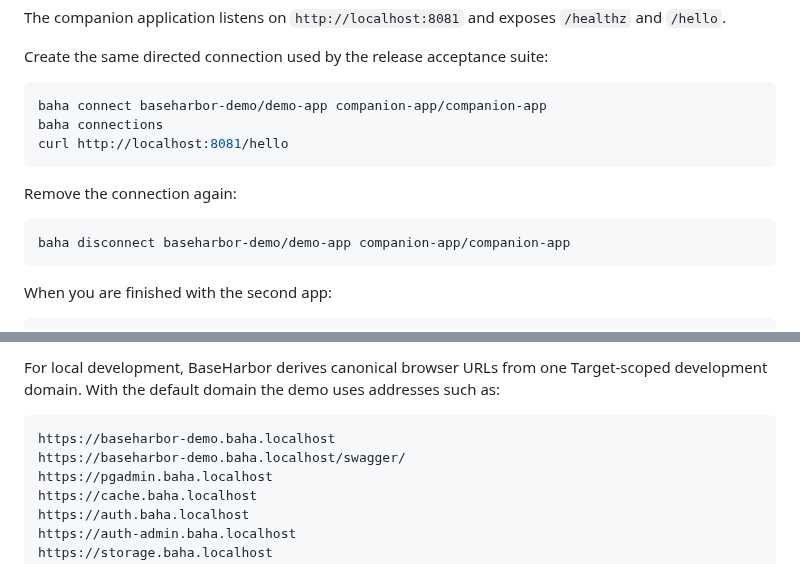
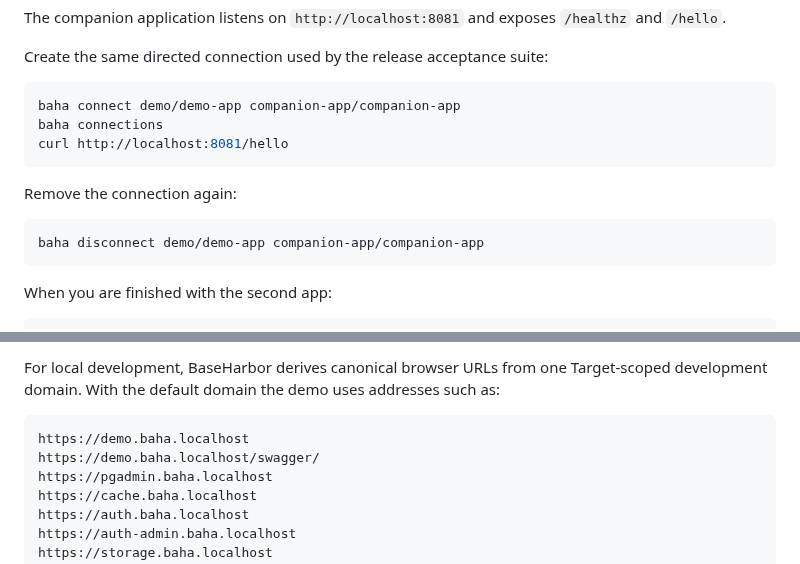
Before and after one commit to mcpdev80/baseharbor-demo, a Markdown page: README.md, 2 parts joined by grey strips. GitHub-like rendering.

Commit message:
fix(demo): use short canonical demo identity

````diff
--- a/README.md
+++ b/README.md
@@ -97,7 +97,7 @@ The companion application listens on `http://localhost:8081` and exposes `/healt
 Create the same directed connection used by the release acceptance suite:
 
 ```bash
-baha connect baseharbor-demo/demo-app companion-app/companion-app
+baha connect demo/demo-app companion-app/companion-app
 baha connections
 curl http://localhost:8081/hello
 ```
@@ -105,7 +105,7 @@ curl http://localhost:8081/hello
 Remove the connection again:
 
 ```bash
-baha disconnect baseharbor-demo/demo-app companion-app/companion-app
+baha disconnect demo/demo-app companion-app/companion-app
 ```
 
 When you are finished with the second app:
@@ -188,8 +188,8 @@ For shared PostgreSQL this boundary is explicit: `baseharbor_admin` belongs only
 For local development, BaseHarbor derives canonical browser URLs from one Target-scoped development domain. With the default domain the demo uses addresses such as:
 
 ```text
-https://baseharbor-demo.baha.localhost
-https://baseharbor-demo.baha.localhost/swagger/
+https://demo.baha.localhost
+https://demo.baha.localhost/swagger/
 https://pgadmin.baha.localhost
 https://cache.baha.localhost
 https://auth.baha.localhost
````
